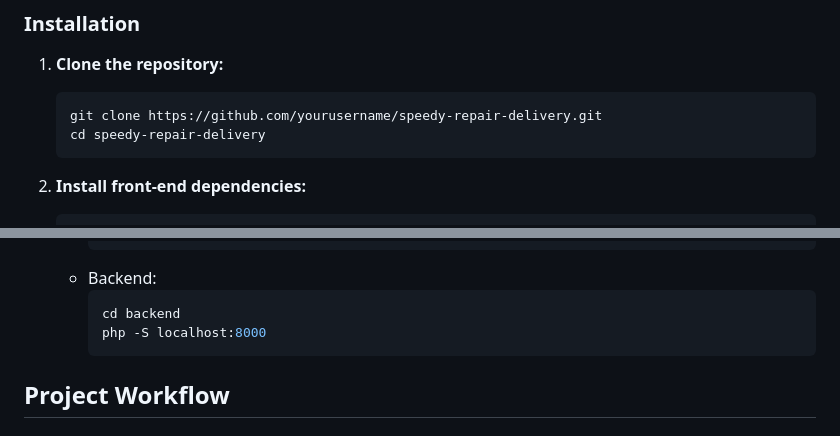
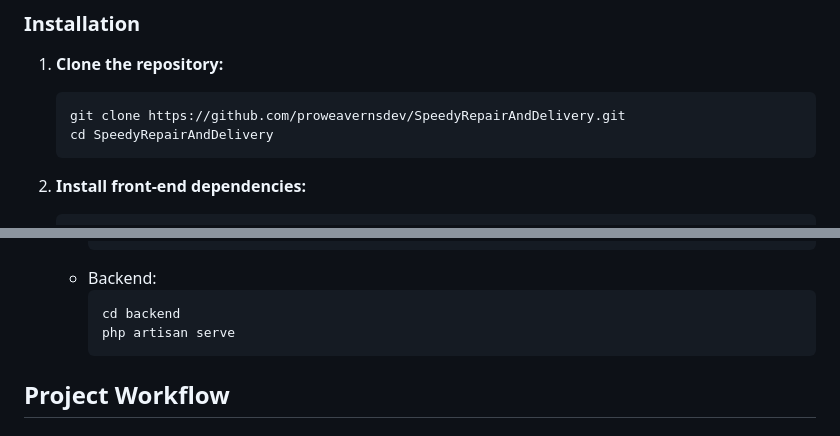
Before and after one commit to proweavernsdev/SpeedyRepairAndDelivery, a Markdown page: README.md, 2 parts joined by grey strips. GitHub-like rendering.

````diff
--- a/README.md
+++ b/README.md
@@ -22,8 +22,8 @@ Speedy Repair Delivery is a comprehensive web and mobile application designed to
 ### Installation
 1. **Clone the repository:**
    ```bash
-   git clone https://github.com/yourusername/speedy-repair-delivery.git
-   cd speedy-repair-delivery
+   git clone https://github.com/proweavernsdev/SpeedyRepairAndDelivery.git
+   cd SpeedyRepairAndDelivery
    ```
 
 2. **Install front-end dependencies:**
@@ -55,7 +55,7 @@ Speedy Repair Delivery is a comprehensive web and mobile application designed to
    - Backend:
      ```bash
      cd backend
-     php -S localhost:8000
+     php artisan serve
      ```
 
 ## Project Workflow
````
